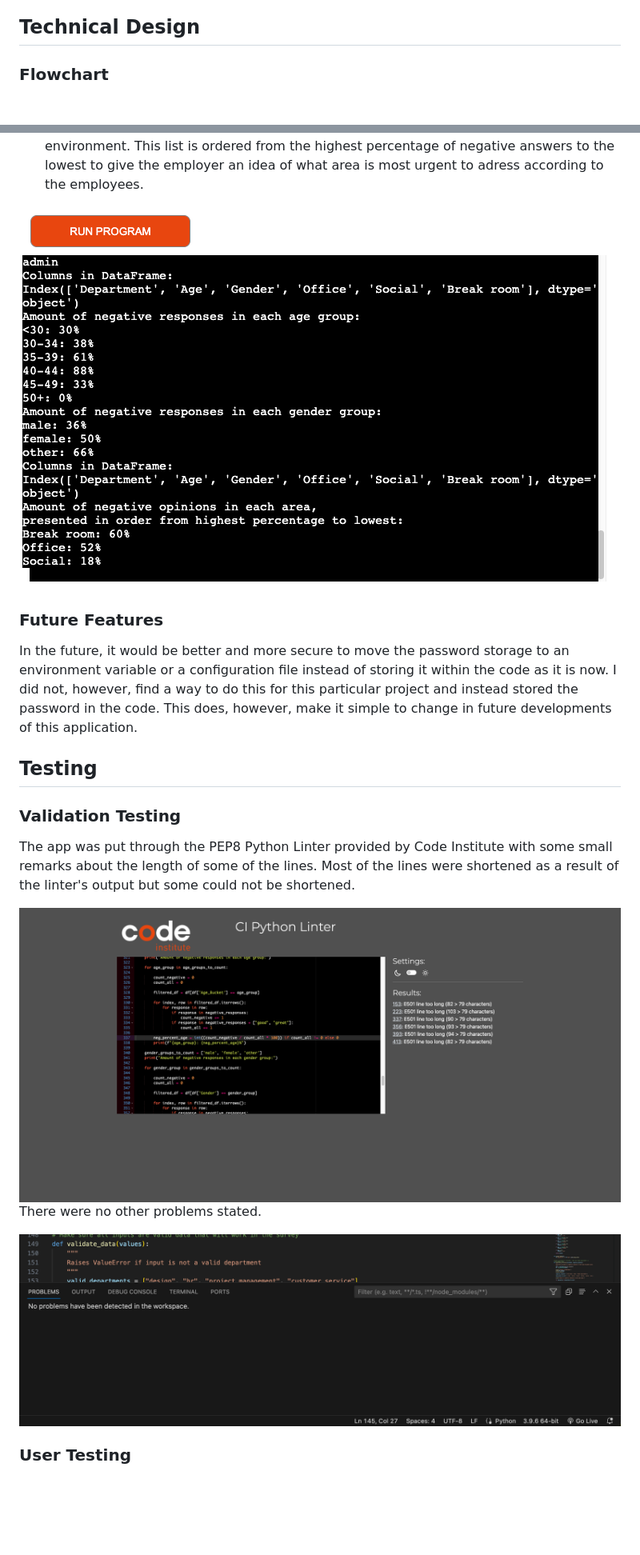
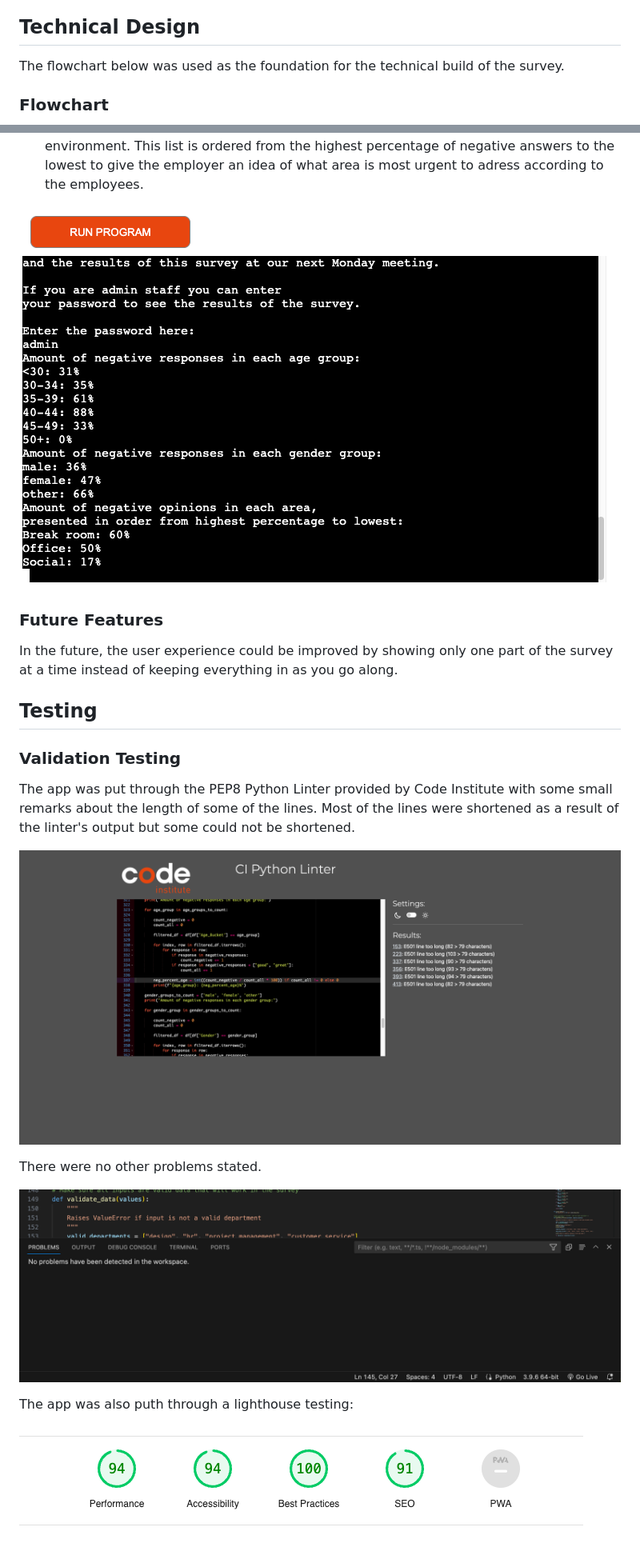
Before and after one commit to e-tidemo/workplace-survey, a Markdown page: README.md, 2 parts joined by grey strips. Shown: that part at 80% size. GitHub-like rendering; pictures changed too: documentation/lighthouse-workplace.png (added), documentation/results.png (deleted), documentation/results1.png (added); blank space fills up the shorter version.

Commit message:
Add testing to README and add some more images to the beginning and features

```diff
--- a/README.md
+++ b/README.md
@@ -59,6 +61,8 @@ The survey ends with some reassurance that this is only the beginning of the imp
 For the employer, who is also a user of sorts, the collected data is presented in a clear way that shows percentages of negative answers since the unhappiness about the work environment is what the employer is interested in. The data that shows percentages of negative answers about each area of the work environment is presented in a sorted list from the highest percentage of negative answers to the lowest. The decision to show each area, and not just the one with the highest percentage as the most urgent area to work with, was made so that the employer/admin staff can see the nuances and decide for themselves what area is most urgent. This is because statistics cannot replace the human factor when it comes to questions like work environment.
 
 ## Technical Design
+
+The flowchart below was used as the foundation for the technical build of the survey.
 
 ### Flowchart
 
@@ -112,11 +116,11 @@ APIs:
    As one passes the correct password to the input field, the user is presented with a percentage of the amount of negative answers for six age groups and three gender groups. This can then be used for analysis on correlations between age/gender and negative opinions on the work environment.
    This is also followed by results showing how many percent of the answers to the questions were negative in each area of the work environment. This list is ordered from the highest percentage of negative answers to the lowest to give the employer an idea of what area is most urgent to adress according to the employees.
 
-![Results](documentation/results.png)
+![Results](documentation/results1.png)
 
 ### Future Features
 
-In the future, it would be better and more secure to move the password storage to an environment variable or a configuration file instead of storing it within the code as it is now. I did not, however, find a way to do this for this particular project and instead stored the password in the code. This does, however, make it simple to change in future developments of this application.
+In the future, the user experience could be improved by showing only one part of the survey at a time instead of keeping everything in as you go along.
 
 ## Testing
 
@@ -132,4 +136,5 @@ There were no other problems stated.
 
-### User Testing
+The app was also puth through a lighthouse testing:
 
+![Lighthouse testing](documentation/lighthouse-workplace.png)
 
```
Also changed, not shown: other parts of README.md (+30 -4 lines).
